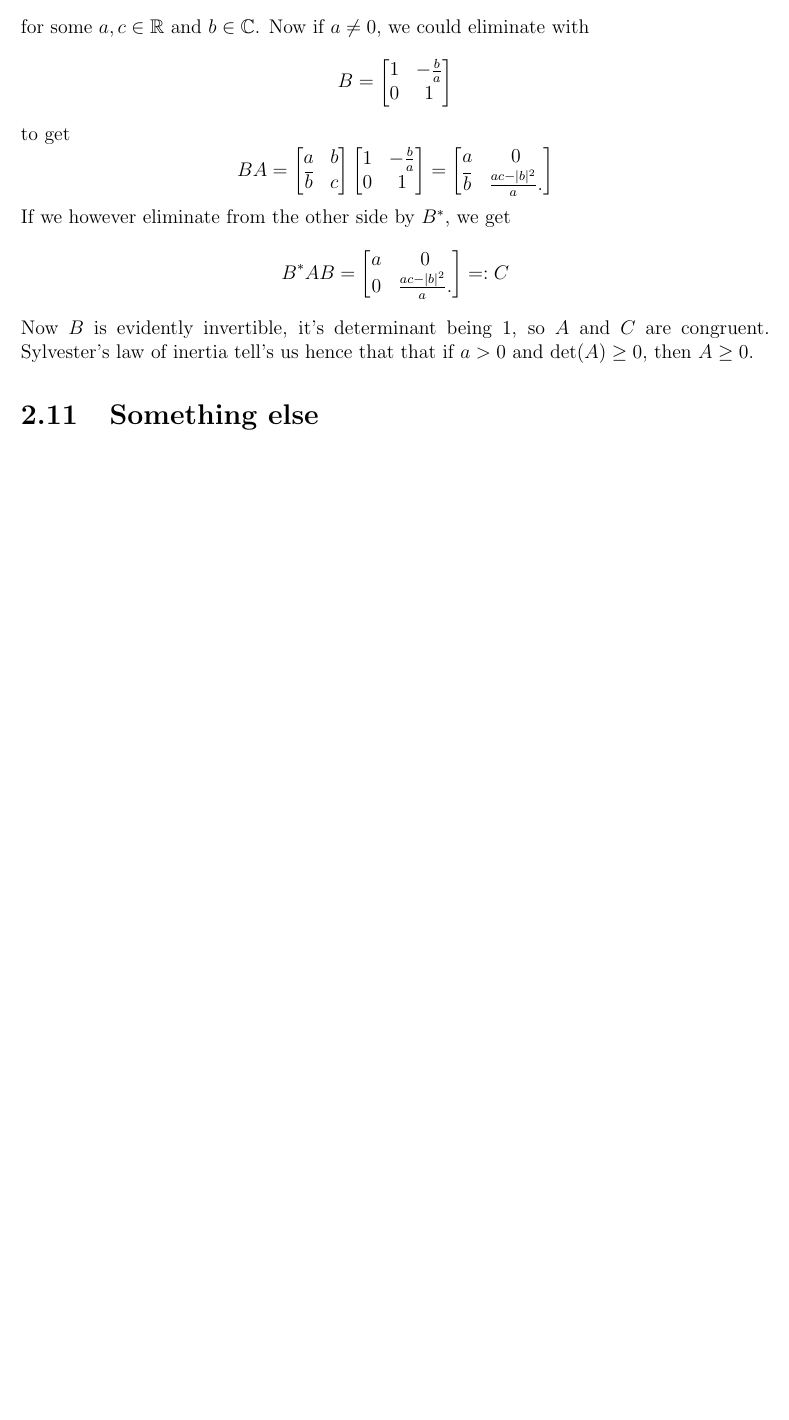
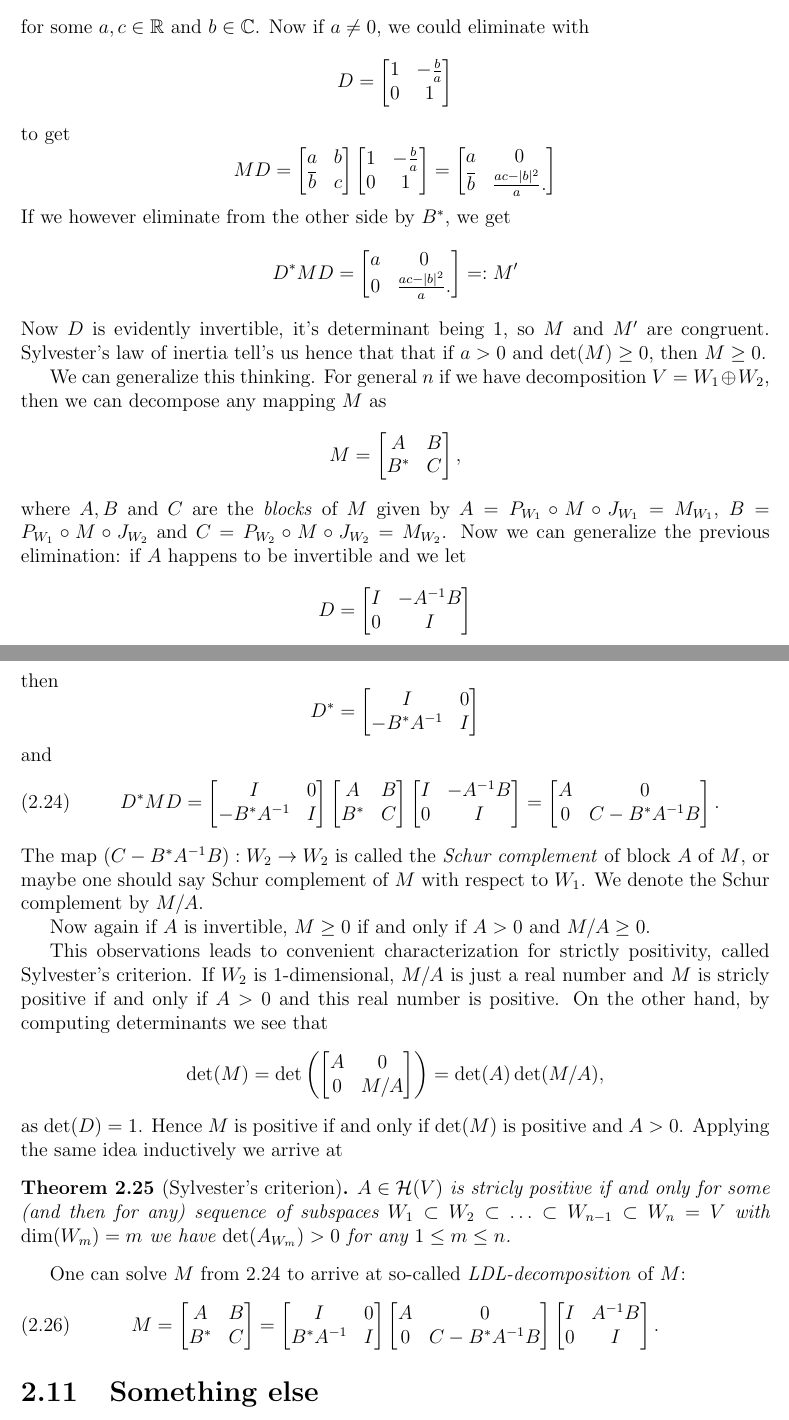
Before and after one commit to gtrrebel/gradu, a LaTeX document (gradu_main.tex, which reads chapters/positive_matrices.tex): part of page 27 of 58 before the commit and two parts of pages 27 and 28 of 59 after it, the two joined at a grey line, cut so that both start at the same text, the shorter picture padded with empty space. Compiled offline with pdfLaTeX.

Commit message:
more blocks

```diff
--- a/chapters/positive_matrices.tex
+++ b/chapters/positive_matrices.tex
@@ -1082,7 +1082,7 @@ Congruence is a convenient to tool to investigate positivity. The idea is that w
 \]
 for some $a, c \in \R$ and $b \in \C$. Now if $a \neq 0$, we could eliminate with
 \[
-	B =
+	D =
 	\begin{bmatrix}
 		1 & -\frac{b}{a} \\
 		0 & 1
@@ -1090,7 +1090,7 @@ for some $a, c \in \R$ and $b \in \C$. Now if $a \neq 0$, we could eliminate wit
 \]
 to get
 \[
-	B A =
+	M D =
 	\begin{bmatrix}
 		a & b \\
 		\overline{b} & c
@@ -1107,14 +1107,101 @@ to get
 \]
 If we however eliminate from the other side by $B^{*}$, we get
 \[
-	B^{*} A B =
+	D^{*} M D =
 	\begin{bmatrix}
 		a & 0 \\
 		0 & \frac{a c - |b|^2}{a}.
 	\end{bmatrix}
-	=: C
+	=: M'
 \]
-Now $B$ is evidently invertible, it's determinant being $1$, so $A$ and $C$ are congruent. Sylvester's law of inertia tell's us hence that that if $a > 0$ and $\det(A) \geq 0$, then $A \geq 0$.
+Now $D$ is evidently invertible, it's determinant being $1$, so $M$ and $M'$ are congruent. Sylvester's law of inertia tell's us hence that that if $a > 0$ and $\det(M) \geq 0$, then $M \geq 0$.
+
+We can generalize this thinking. For general $n$ if we have decomposition $V = W_{1} \oplus W_{2}$, then we can decompose any mapping $M$ as
+\[
+	M =
+	\begin{bmatrix}
+		A & B \\
+		B^{*} & C
+	\end{bmatrix},
+\]
+where $A, B$ and $C$ are the \textit{blocks} of $M$ given by $A = P_{W_{1}} \circ M \circ \incl{V}{W_{1}} = \arestr{M}{W_{1}}$, $B = P_{W_{1}} \circ M \circ \incl{V}{W_{2}}$ and $C = P_{W_{2}} \circ M \circ \incl{V}{W_{2}} = \arestr{M}{W_{2}}$. Now we can generalize the previous elimination: if $A$ happens to be invertible and we let
+\[
+	D =
+	\begin{bmatrix}
+		I & -A^{-1} B \\
+		0 & I
+	\end{bmatrix}
+\]
+then
+\[
+	D^{*} =
+	\begin{bmatrix}
+		I & 0 \\
+		-B^{*} A^{-1}  & I
+	\end{bmatrix}
+\]
+and
+\begin{align}\label{schur_complement}
+	D^{*} M D =
+	\begin{bmatrix}
+		I & 0 \\
+		-B^{*} A^{-1}  & I
+	\end{bmatrix}
+	\begin{bmatrix}
+		A & B \\
+		B^{*} & C
+	\end{bmatrix}
+	\begin{bmatrix}
+		I & -A^{-1} B \\
+		0 & I
+	\end{bmatrix}
+	=
+	\begin{bmatrix}
+		A & 0 \\
+		0 & C - B^{*} A^{-1} B
+	\end{bmatrix}.
+\end{align}
+The map $(C - B^{*} A^{-1} B) : W_{2} \to W_{2}$ is called the \textit{Schur complement} of block $A$ of $M$, or maybe one should say Schur complement of $M$ with respect to $W_{1}$. We denote the Schur complement by $M/A$.
+
+Now again if $A$ is invertible, $M \geq 0$ if and only if $A > 0$ and $M/A \geq 0$.
+
+This observations leads to convenient characterization for strictly positivity, called Sylvester's criterion. If $W_{2}$ is $1$-dimensional, $M/A$ is just a real number and $M$ is stricly positive if and only if $A > 0$ and this real number is positive. On the other hand, by computing determinants we see that
+\[
+	\det(M) = \det \left(
+	\begin{bmatrix}
+		A & 0 \\
+		0 & M/A
+	\end{bmatrix}
+	\right)
+	=
+	\det(A) \det(M/A),
+\]
+as $\det(D) = 1$. Hence $M$ is positive if and only if $\det(M)$ is positive and $A > 0$. Applying the same idea inductively we arrive at
+\begin{lause}[Sylvester's criterion]
+	$A \in \H(V)$ is stricly positive if and only for some (and then for any) sequence of subspaces $W_{1} \subset W_{2} \subset \ldots \subset W_{n - 1} \subset W_{n} = V$ with $\dim(W_{m}) = m$ we have $\det(A_{W_{m}}) > 0$ for any $1 \leq m \leq n$.
+\end{lause}
+
+One can solve $M$ from \ref{schur_complement} to arrive at so-called \textit{LDL-decomposition} of $M$:
+\begin{align}\label{ldl_decomposition}
+	M =
+	\begin{bmatrix}
+		A & B \\
+		B^{*} & C
+	\end{bmatrix}
+	=
+	\begin{bmatrix}
+		I & 0 \\
+		B^{*} A^{-1}  & I
+	\end{bmatrix}
+	\begin{bmatrix}
+		A & 0 \\
+		0 & C - B^{*} A^{-1} B
+	\end{bmatrix}
+	\begin{bmatrix}
+		I & A^{-1} B \\
+		0 & I
+	\end{bmatrix}.
+\end{align}
 
 \section{Something else}
 
```
Also changed, not shown: gradu_main.pdf, chapters/positive_matrices.tex (4 more changed lines).
